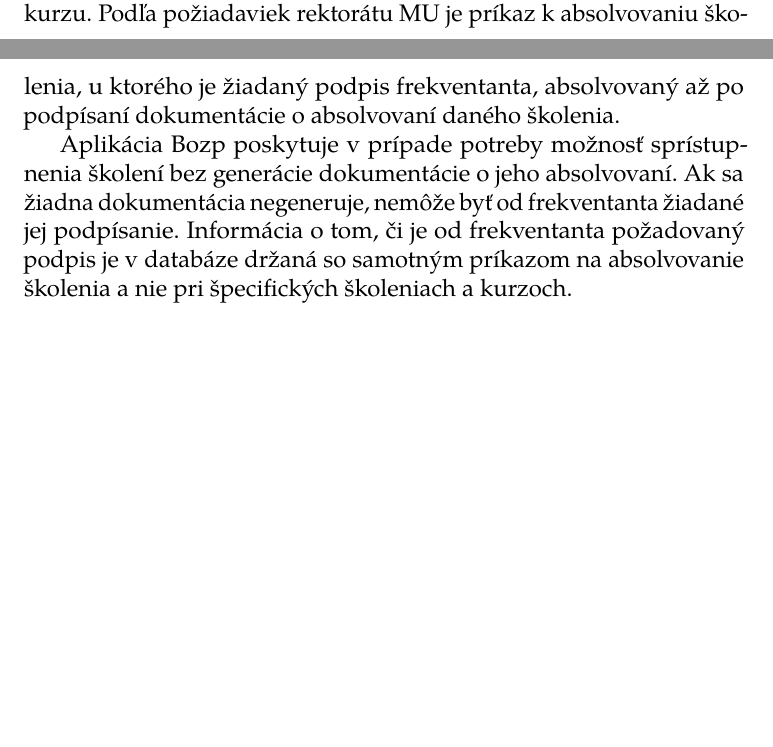
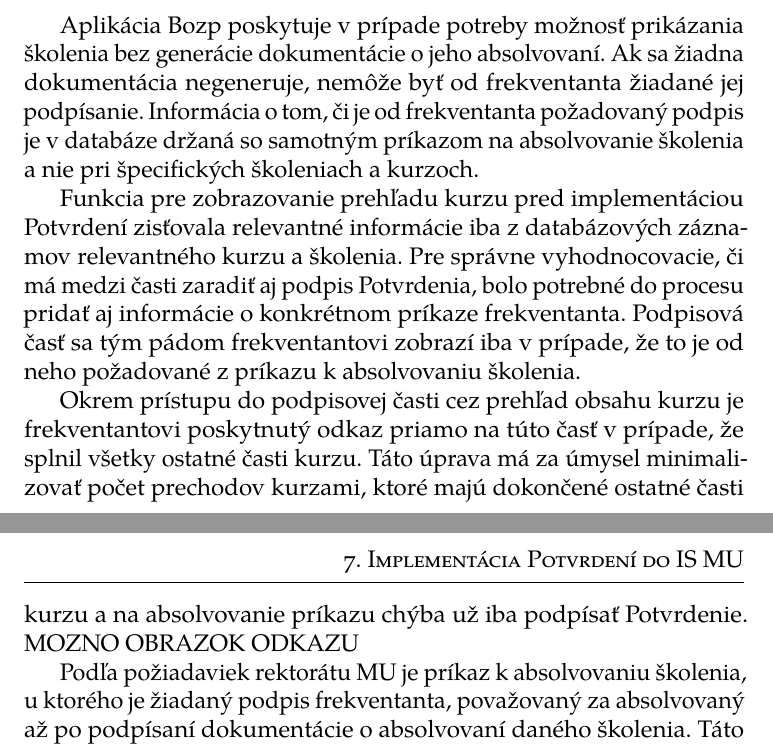
Before and after one commit to Aaroy404/Bachelor-thesis, a LaTeX thesis (fi-pdflatex.tex): two parts of pages 28 and 29 of 32 before the commit and two parts of pages 29 and 30 of 33 after it, joined at a grey line, cut so that both start at the same text, the shorter picture padded with empty space. Compiled offline with pdfLaTeX.

Commit message:
imple 2,5

```diff
--- a/fi-pdflatex.tex
+++ b/fi-pdflatex.tex
@@ -407,11 +409,16 @@ Po vstupe do akéhokoľvek vybraného kurzu zobrazuje aplikácia Bozp prehľad o
 
 \noindent
 Časti sú frekventantovi sprístupňované postupne v ich číselnom poradí.
-Podpísanie Potvrdenia o absolvovaní školenia je tým pádom frekventantovi umožnené až po dokončení všetkých ostatných častí kurzu. Podľa požiadaviek rektorátu MU je príkaz k absolvovaniu školenia, u ktorého je žiadaný podpis frekventanta, absolvovaný až po podpísaní dokumentácie o absolvovaní daného školenia.
+Podpísanie Potvrdenia o absolvovaní školenia je tým pádom frekventantovi umožnené až po dokončení všetkých ostatných častí kurzu.
 
-Aplikácia Bozp poskytuje v prípade potreby možnosť sprístupnenia školení bez generácie dokumentácie o jeho absolvovaní. Ak sa žiadna dokumentácia negeneruje, nemôže byť od frekventanta žiadané jej podpísanie. Informácia o tom, či je od frekventanta požadovaný podpis je v databáze držaná so samotným príkazom na absolvovanie školenia a nie pri špecifických školeniach a kurzoch.
+Aplikácia Bozp poskytuje v prípade potreby možnosť prikázania školenia bez generácie dokumentácie o jeho absolvovaní. Ak sa žiadna dokumentácia negeneruje, nemôže byť od frekventanta žiadané jej podpísanie. Informácia o tom, či je od frekventanta požadovaný podpis je v databáze držaná so samotným príkazom na absolvovanie školenia a nie pri špecifických školeniach a kurzoch.
 
+Funkcia pre zobrazovanie prehľadu kurzu pred implementáciou Potvrdení zisťovala relevantné informácie iba z databázových záznamov relevantného kurzu a školenia. Pre správne vyhodnocovacie, či má medzi časti zaradiť aj podpis Potvrdenia, bolo potrebné do procesu pridať aj informácie o konkrétnom príkaze frekventanta. Podpisová časť sa tým pádom frekventantovi zobrazí iba v prípade, že to je od neho požadované z príkazu k absolvovaniu školenia.
 
+Okrem prístupu do podpisovej časti cez prehľad obsahu kurzu je frekventantovi poskytnutý odkaz priamo na túto časť v prípade, že splnil všetky ostatné časti kurzu. Táto úprava má za úmysel minimalizovať počet prechodov kurzami, ktoré majú dokončené ostatné časti kurzu a na absolvovanie príkazu chýba už iba podpísať Potvrdenie.
+MOZNO OBRAZOK ODKAZU
+
+Podľa požiadaviek rektorátu MU je príkaz k absolvovaniu školenia, u ktorého je žiadaný podpis frekventanta, považovaný za absolvovaný až po podpísaní dokumentácie o absolvovaní daného školenia. Táto požiadavka je reflektovaná do funkcií, ktoré vyhodnocujú absolvovanie príkazu, kurzu a školenia. Funkcie z databázy načítajú dáta, ktoré určujú, či je od frekventanta požadovaný podpis dokumentácie o absolvovaní školenia. Podmienku o potrebe podpísania Potvrdenia zaradia ako poslednú medzi už existujúce vyhodnocované podmienky absolvovania.
 
 
 
```
Also changed, not shown: fi-pdflatex.tex (6 more changed lines).
